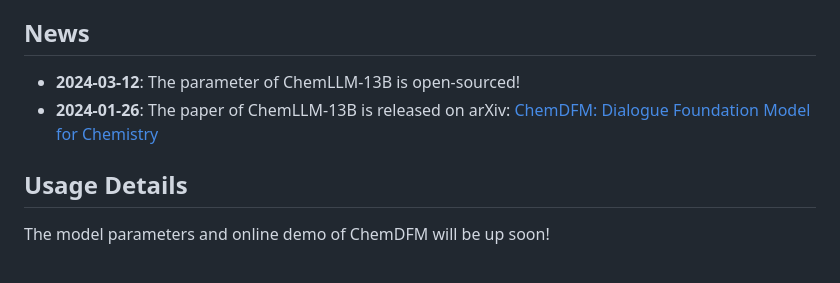
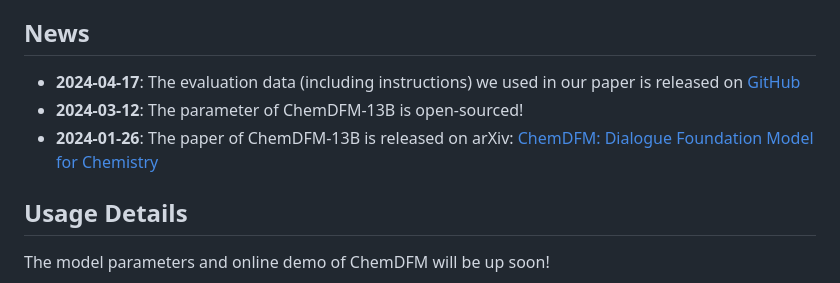
Before and after one commit to OpenDFM/ChemDFM, a Markdown page: README.md, the part around the change. Rendered like a GitHub page.

Commit message:
correct typo

```diff
--- a/README.md
+++ b/README.md
@@ -6,8 +6,9 @@ ChemDFM is the pioneering open-sourced dialogue foundation model for Chemistry a
 
 ## News
 
-* **2024-03-12**: The parameter of ChemLLM-13B is open-sourced!
-* **2024-01-26**: The paper of ChemLLM-13B is released on arXiv: [ChemDFM: Dialogue Foundation Model for Chemistry](https://arxiv.org/abs/2401.14818)
+* **2024-04-17**: The evaluation data (including instructions) we used in our paper is released on [GitHub](https://github.com/OpenDFM/ChemDFM)
+* **2024-03-12**: The parameter of ChemDFM-13B is open-sourced!
+* **2024-01-26**: The paper of ChemDFM-13B is released on arXiv: [ChemDFM: Dialogue Foundation Model for Chemistry](https://arxiv.org/abs/2401.14818)
 
 ## Usage Details
 
```
